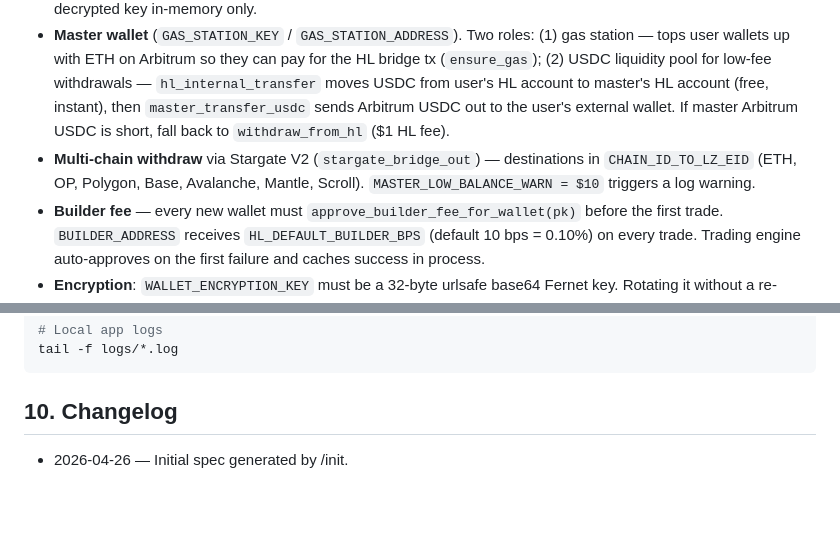
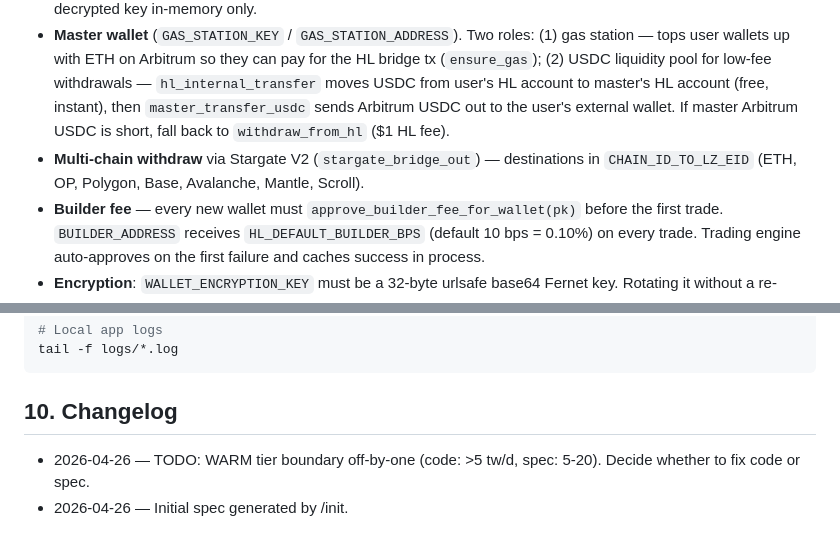
Before and after one commit to sty1228/hyperliquid-sentiment-trader, a Markdown page: CLAUDE.md, 2 parts joined by grey strips. Drawn GitHub-style; blank space fills up the shorter version.

```diff
--- a/CLAUDE.md
+++ b/CLAUDE.md
@@ -117,7 +126,7 @@ Tightening `EXPLICIT_TRADE_PHRASES`, `CONFIDENCE_THRESHOLD`, or the noise filter
 
 - **Dedicated user wallet.** On first use we generate an EOA, encrypt the private key with Fernet using `WALLET_ENCRYPTION_KEY`, and persist `(address, encrypted_private_key, withdraw_address)` in `user_wallets`. The address is the deposit destination on Arbitrum; the trading engine signs HL orders with the decrypted key in-memory only.
 - **Master wallet** (`GAS_STATION_KEY` / `GAS_STATION_ADDRESS`). Two roles: (1) gas station — tops user wallets up with ETH on Arbitrum so they can pay for the HL bridge tx (`ensure_gas`); (2) USDC liquidity pool for low-fee withdrawals — `hl_internal_transfer` moves USDC from user's HL account to master's HL account (free, instant), then `master_transfer_usdc` sends Arbitrum USDC out to the user's external wallet. If master Arbitrum USDC is short, fall back to `withdraw_from_hl` ($1 HL fee).
-- **Multi-chain withdraw** via Stargate V2 (`stargate_bridge_out`) — destinations in `CHAIN_ID_TO_LZ_EID` (ETH, OP, Polygon, Base, Avalanche, Mantle, Scroll). `MASTER_LOW_BALANCE_WARN = $10` triggers a log warning.
+- **Multi-chain withdraw** via Stargate V2 (`stargate_bridge_out`) — destinations in `CHAIN_ID_TO_LZ_EID` (ETH, OP, Polygon, Base, Avalanche, Mantle, Scroll).
 - **Builder fee** — every new wallet must `approve_builder_fee_for_wallet(pk)` before the first trade. `BUILDER_ADDRESS` receives `HL_DEFAULT_BUILDER_BPS` (default 10 bps = 0.10%) on every trade. Trading engine auto-approves on the first failure and caches success in process.
 - **Encryption**: `WALLET_ENCRYPTION_KEY` must be a 32-byte urlsafe base64 Fernet key. Rotating it without a re-encrypt step bricks every existing wallet — never overwrite without a migration.
 
@@ -205,4 +214,5 @@ tail -f logs/*.log
 
 ## 10. Changelog
 
+- 2026-04-26 — TODO: WARM tier boundary off-by-one (code: >5 tw/d, spec: 5-20). Decide whether to fix code or spec.
 - 2026-04-26 — Initial spec generated by /init.
```
Also changed, not shown: other parts of CLAUDE.md (+12 -3 lines).
